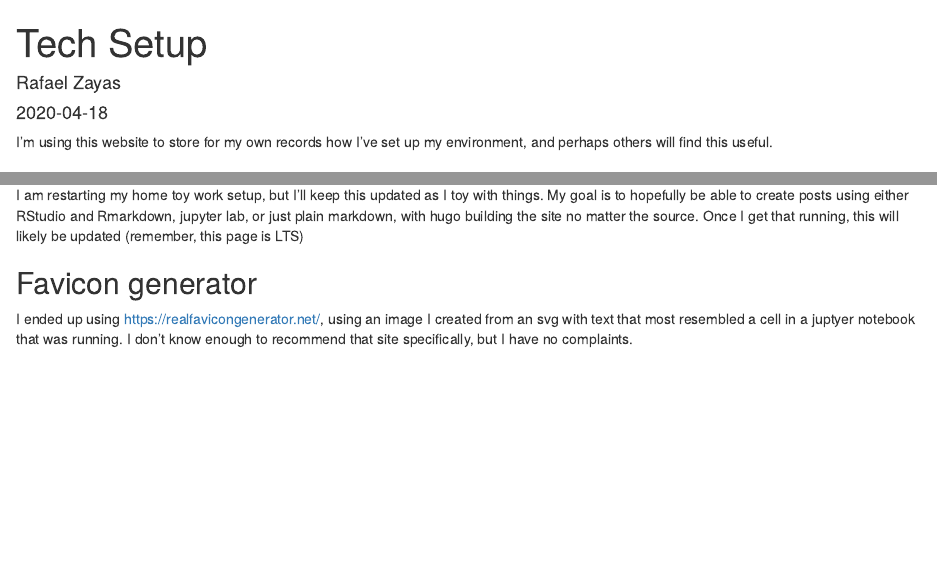
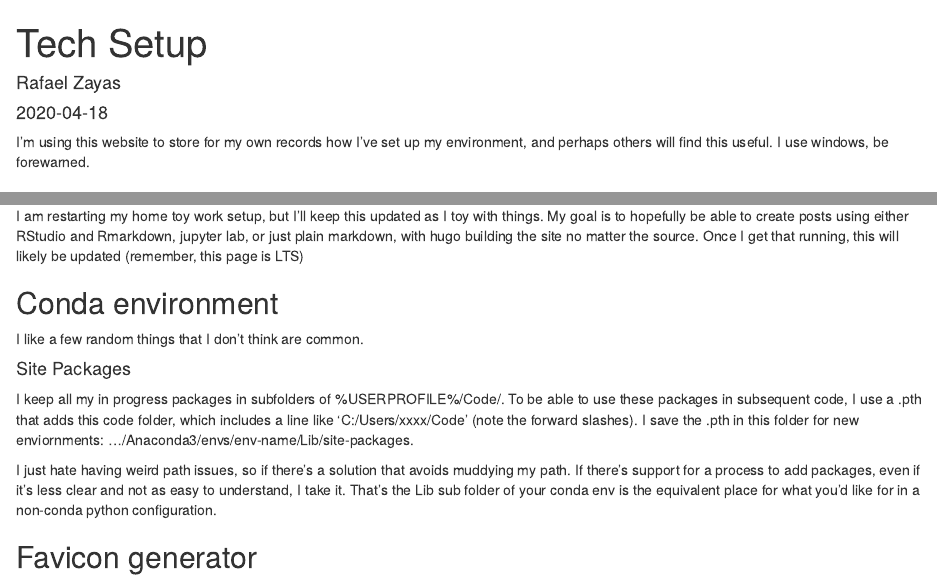
Before and after one commit to rafazaya/rafazaya.github.io, an R Markdown document (content/post/tech-setup.Rmd): the page in a window 1100 px wide, from its top, and a second part further down, joined at a grey line. Rendered offline with R 4.5, knitr and Pandoc, with nearby package versions.

Commit message:
notes about site-packages for conda environment

````diff
--- a/content/post/tech-setup.Rmd
+++ b/content/post/tech-setup.Rmd
@@ -9,8 +9,9 @@ tags: ["tech-setup", "LTS"]
 knitr::opts_chunk$set(collapse = TRUE)
 ```
 
-I'm using this website to store for my own records how I've set up my environment, and perhaps others will find this
-useful.
+I'm using this website to store for my own records how I've set up my environment,
+and perhaps others will find this useful.  I use windows, be forewarned.
+
 
 ## R and RStudio
 This site is created using the [blogdown package](https://bookdown.org/yihui/blogdown/).
@@ -21,5 +22,14 @@ At some point I'll write a post about how annoying it is to use PowerShell + VS
 ## Jupyter Lab
 I am restarting my home toy work setup, but I'll keep this updated as I toy with things.  My goal is to hopefully be able to create posts using either RStudio and Rmarkdown, jupyter lab, or just plain markdown, with hugo building the site no matter the source.  Once I get that running, this will likely be updated (remember, this page is LTS)
 
+## Conda environment
+I like a few random things that I don't think are common.
+
+#### Site Packages
+I keep all my in progress packages in subfolders of %USERPROFILE%/Code/.  To be able to use these packages in subsequent code, I use a .pth that adds this code folder, which includes a line like 'C:/Users/xxxx/Code' (note the forward slashes).  I save the .pth in this folder for new enviornments: .../Anaconda3/envs/env-name/Lib/site-packages.
+
+I just hate having weird path issues, so if there's a solution that avoids muddying my path.  If there's support for a process to add packages, even if it's less clear and not as easy to understand, I take it.  That's the Lib sub folder of your conda env is the equivalent place for what you'd like for in a non-conda python configuration.
+
+
 ## Favicon generator
 I ended up using https://realfavicongenerator.net/, using an image I created from an svg with text that most resembled a cell in a juptyer notebook that was running.  I don't know enough to recommend that site specifically, but I have no complaints.
````
Also changed, not shown: content/post/tech-setup.html.
